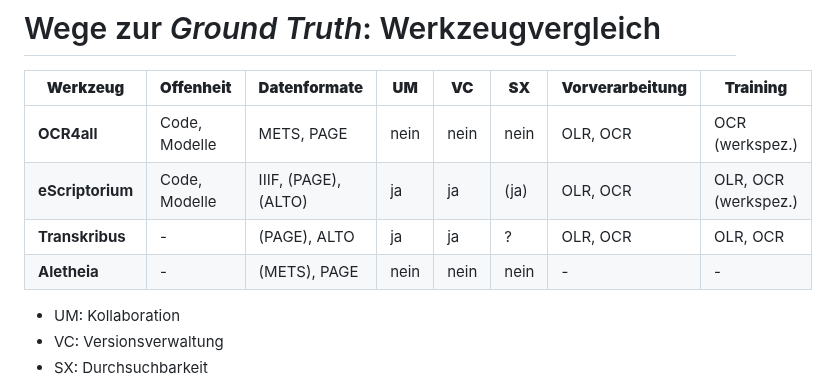
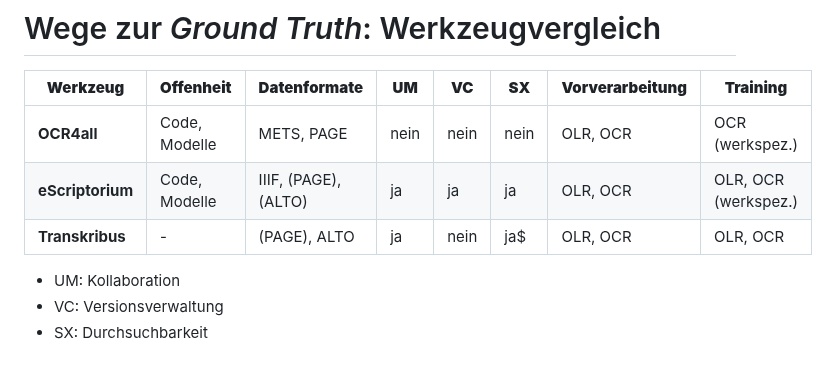
Before and after one commit to wrznr/gt-management-dhd-2024, a Markdown page: content.md, the part around one of its changes. Drawn GitHub-style.

Commit message:
aletheia raus

```diff
--- a/content.md
+++ b/content.md
@@ -748,9 +737,8 @@ count: false
 | **Werkzeug** | **Offenheit** | **Datenformate** | **UM** | **VC** | **SX** | **Vorverarbeitung** | **Training** |
 | --- | --- | --- | --- | --- | --- | --- | --- |
 | **OCR4all** | Code, Modelle | METS, PAGE | nein | nein | nein | OLR, OCR | OCR (werkspez.) |
-| **eScriptorium** | Code, Modelle | IIIF, (PAGE), (ALTO) | ja | ja | (ja) | OLR, OCR | OLR, OCR (werkspez.) |
-| **Transkribus** | - | (PAGE), ALTO | ja | ja | ? | OLR, OCR| OLR, OCR |
-| **Aletheia** | - | (METS), PAGE | nein | nein | nein | - | - |
+| **eScriptorium** | Code, Modelle | IIIF, (PAGE), (ALTO) | ja | ja | ja | OLR, OCR | OLR, OCR (werkspez.) |
+| **Transkribus** | - | (PAGE), ALTO | ja | nein | ja$ | OLR, OCR| OLR, OCR |
 
 - UM: Kollaboration
 - VC: Versionsverwaltung
```
Also changed, not shown: other parts of content.md (+0 -11 lines).
